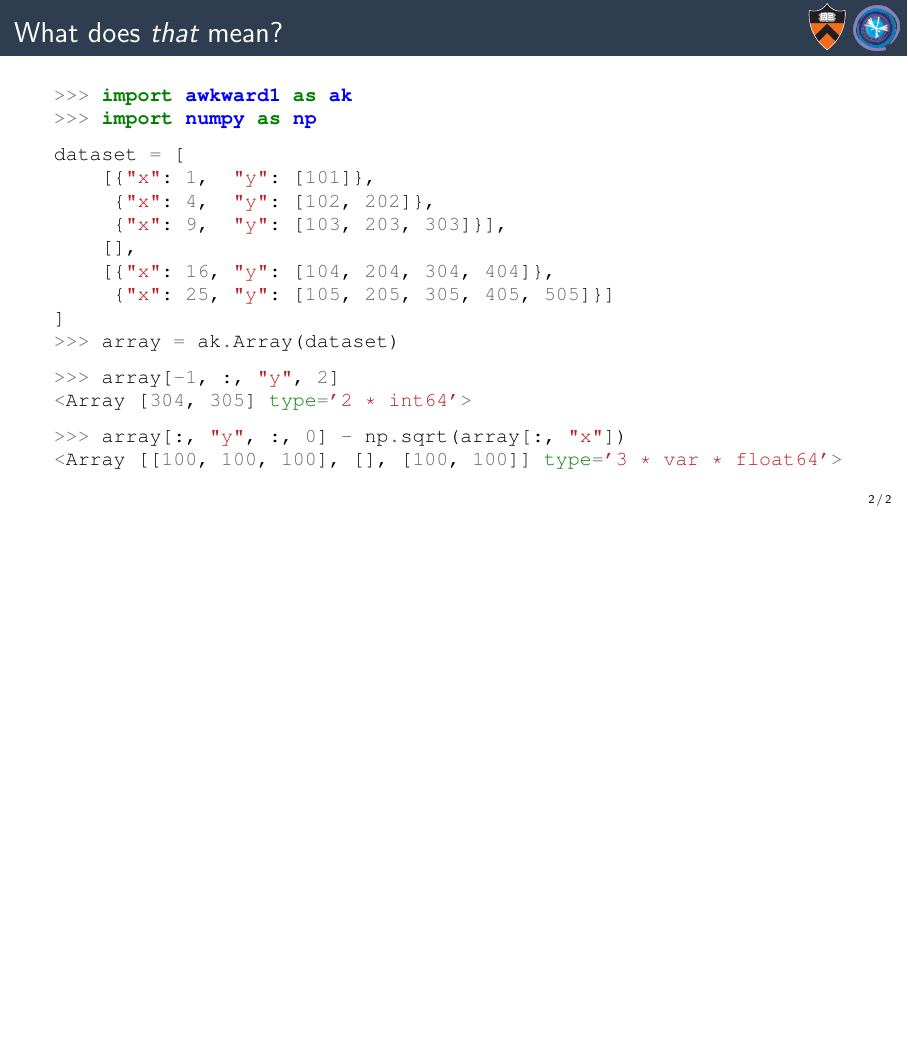
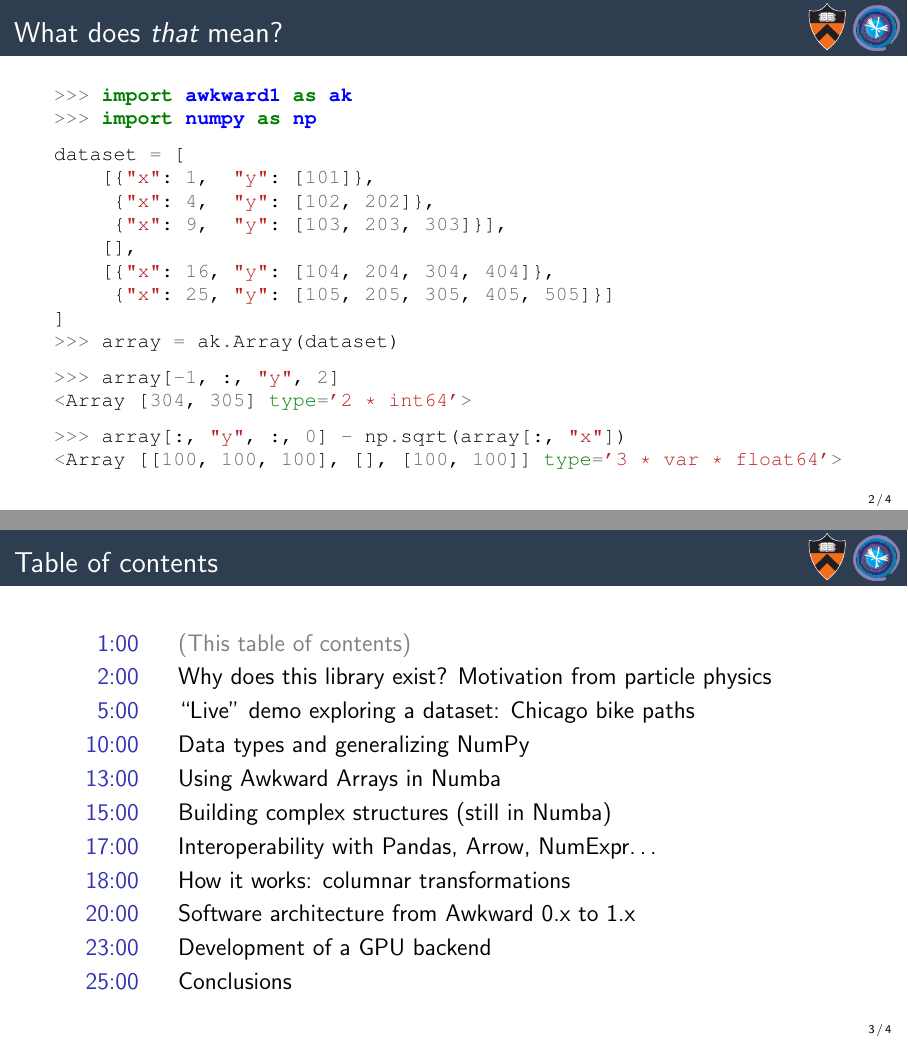
Before and after one commit to jpivarski-talks/2020-07-06-scipy2020, LaTeX slides (main.tex): page 4 of 4 before the commit and pages 4 and 5 of 6 after it, the two joined at a grey line, the shorter picture padded with empty space. Compiled offline with pdfLaTeX.

Commit message:
Writing.

```diff
--- a/main.tex
+++ b/main.tex
@@ -97,4 +97,27 @@ dataset = [
 \end{uncoverenv}
 \end{frame}
 
+\begin{frame}{Table of contents}
+\vspace{0.5 cm}
+
+\large
+\begin{description}
+\item[1:00\hspace{0.5 cm}] \textcolor{gray}{(This table of contents)}
+\item[2:00\hspace{0.5 cm}] Why does this library exist? Motivation from particle physics
+\item[5:00\hspace{0.5 cm}] ``Live'' demo exploring a dataset: Chicago bike paths
+\item[10:00\hspace{0.5 cm}] Data types and generalizing NumPy
+\item[13:00\hspace{0.5 cm}] Using Awkward Arrays in Numba
+\item[15:00\hspace{0.5 cm}] Building complex structures (still in Numba)
+\item[17:00\hspace{0.5 cm}] Interoperability with Pandas, Arrow, NumExpr\ldots
+\item[18:00\hspace{0.5 cm}] How it works: columnar transformations
+\item[20:00\hspace{0.5 cm}] Software architecture from Awkward 0.x to 1.x
+\item[23:00\hspace{0.5 cm}] Development of a GPU backend
+\item[25:00\hspace{0.5 cm}] Conclusions
+\end{description}
+\end{frame}
+
+\begin{frame}{}
+
+\end{frame}
+
 \end{document}
```
